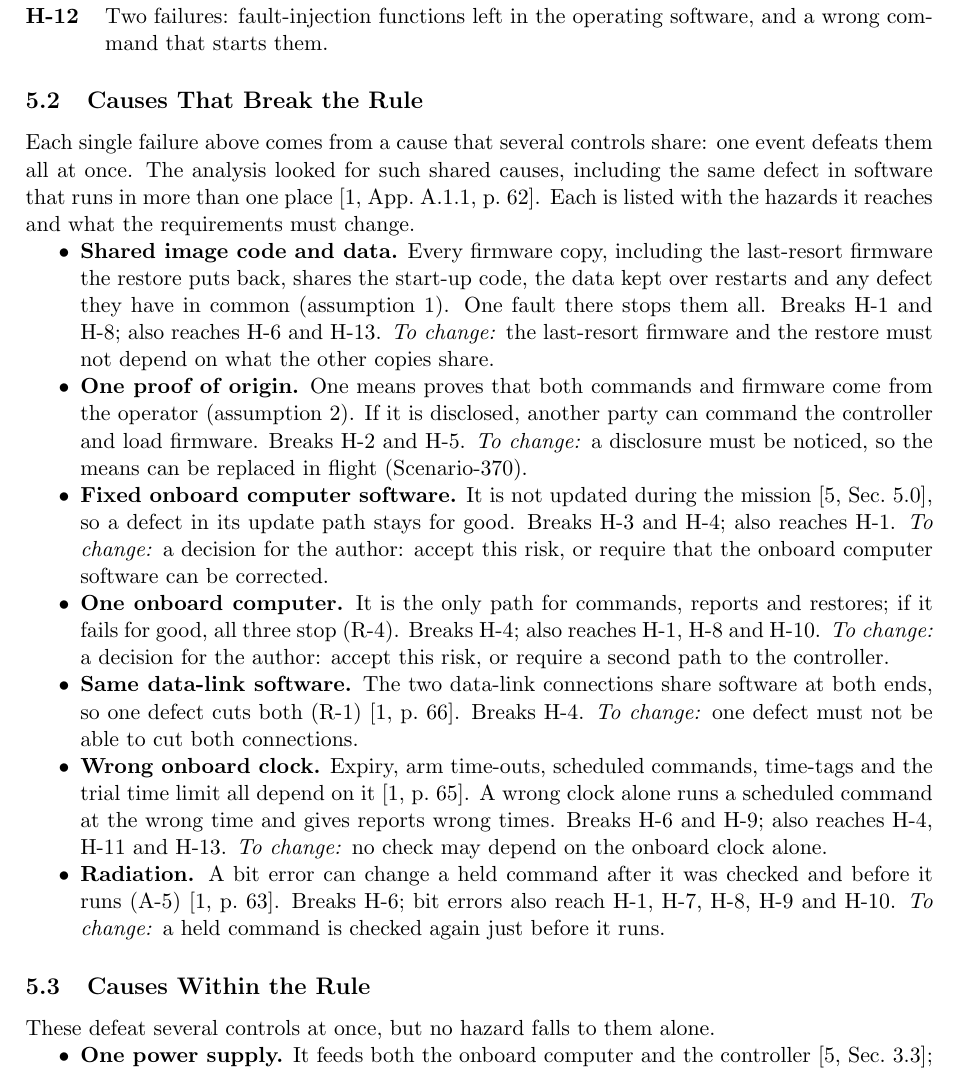
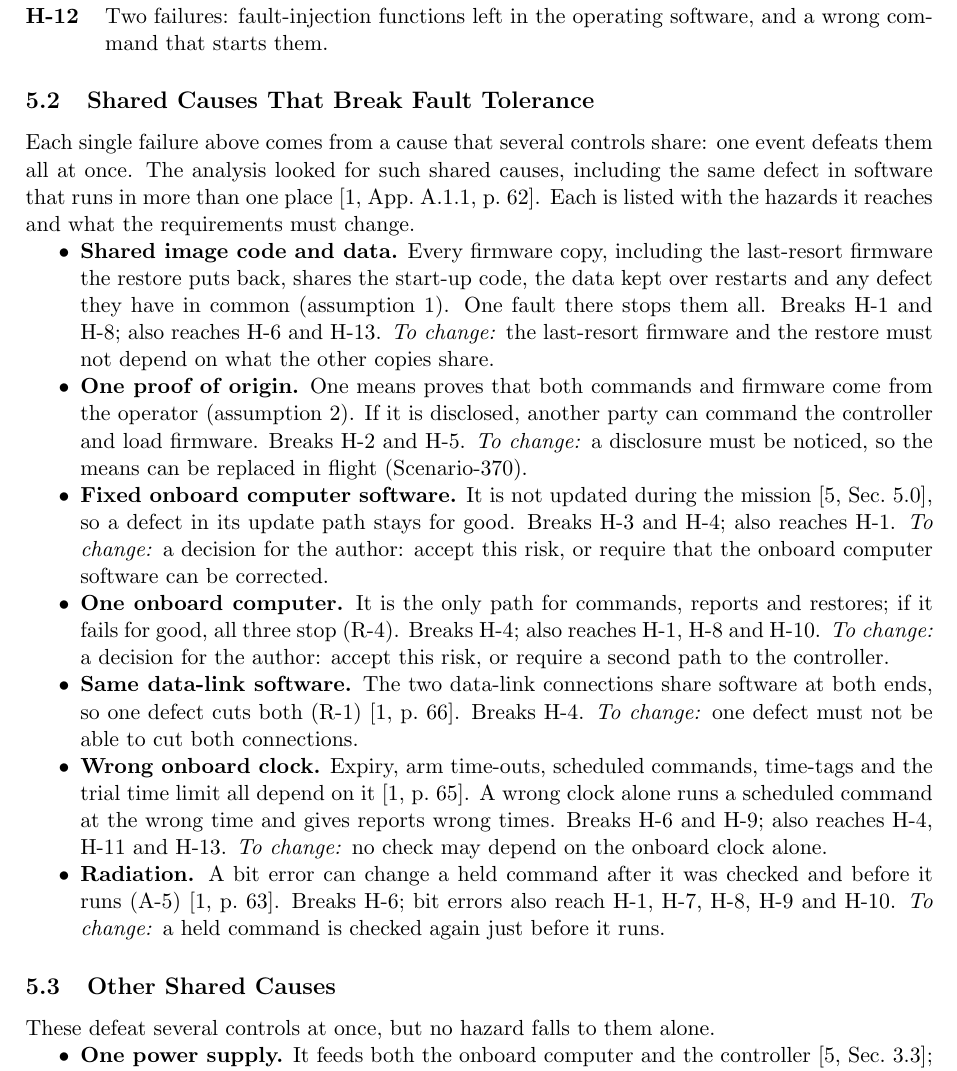
Before and after one commit to Tocki28/fail-safe-in-orbit-reprogramming, a LaTeX document (docs/hazard-analysis/main.tex): part of page 5 of 12, cut so that both start at the same text. Compiled offline with pdfLaTeX.

Commit message:
Hazard analysis 5.2, 5.3: clearer titles
Co-Authored-By: Claude Opus 5.5 <noreply@anthropic.com>

```diff
--- a/docs/hazard-analysis/main.tex
+++ b/docs/hazard-analysis/main.tex
@@ -335,7 +335,7 @@ catastrophic and critical hazard, with the proposed controls in place:
   software, and a wrong command that starts them.
 \end{description}
 
-\subsection{Causes That Break the Rule}
+\subsection{Shared Causes That Break Fault Tolerance}
 Each single failure above comes from a cause that several controls share: one
 event defeats them all at once. The analysis looked for such shared causes,
 including the same defect in software that runs in more than one place
@@ -376,7 +376,7 @@ requirements must change.
   checked again just before it runs.
 \end{itemize}
 
-\subsection{Causes Within the Rule}
+\subsection{Other Shared Causes}
 These defeat several controls at once, but no hazard falls to them alone.
 \begin{itemize}
 \item \textbf{One power supply.} It feeds both the onboard computer and the
```
Also changed, not shown: docs/hazard-analysis/Hazard-Analysis_Fail-Safe-In-Orbit-Reprogramming_Iss1_Rev0_DRAFT.pdf.
